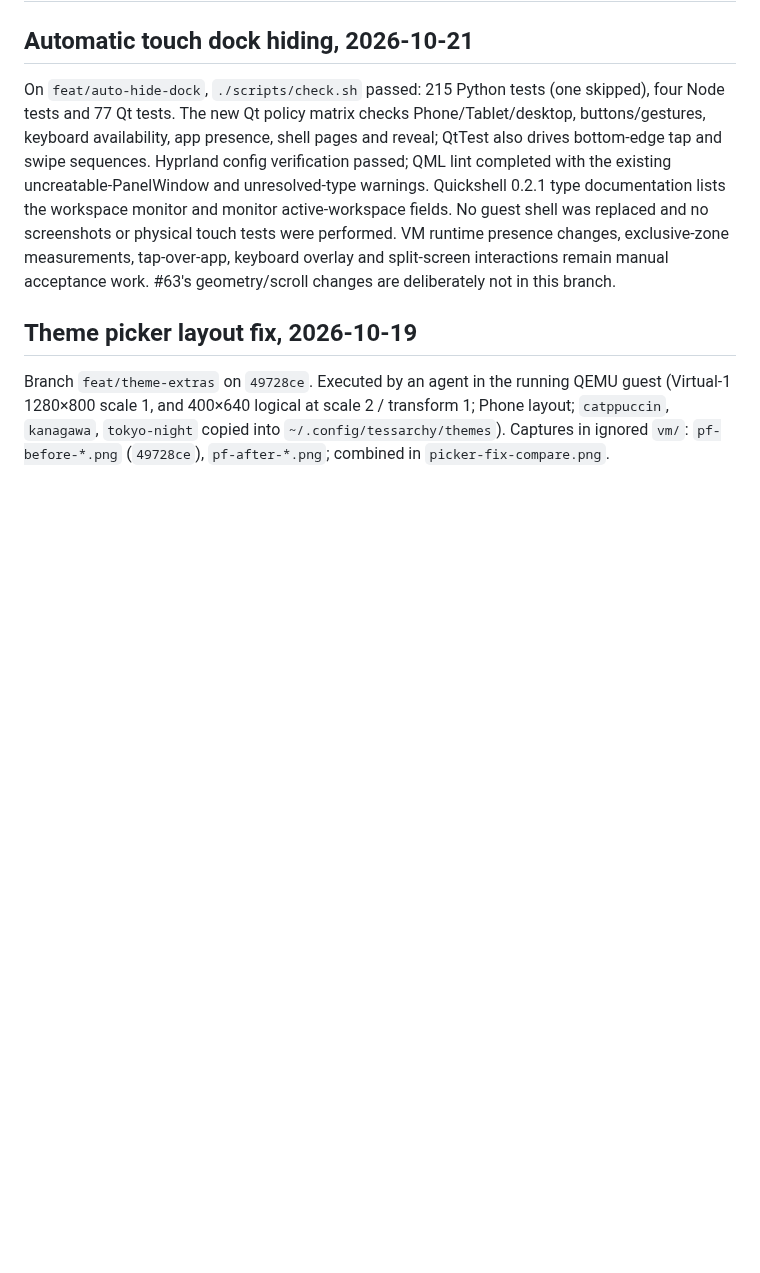
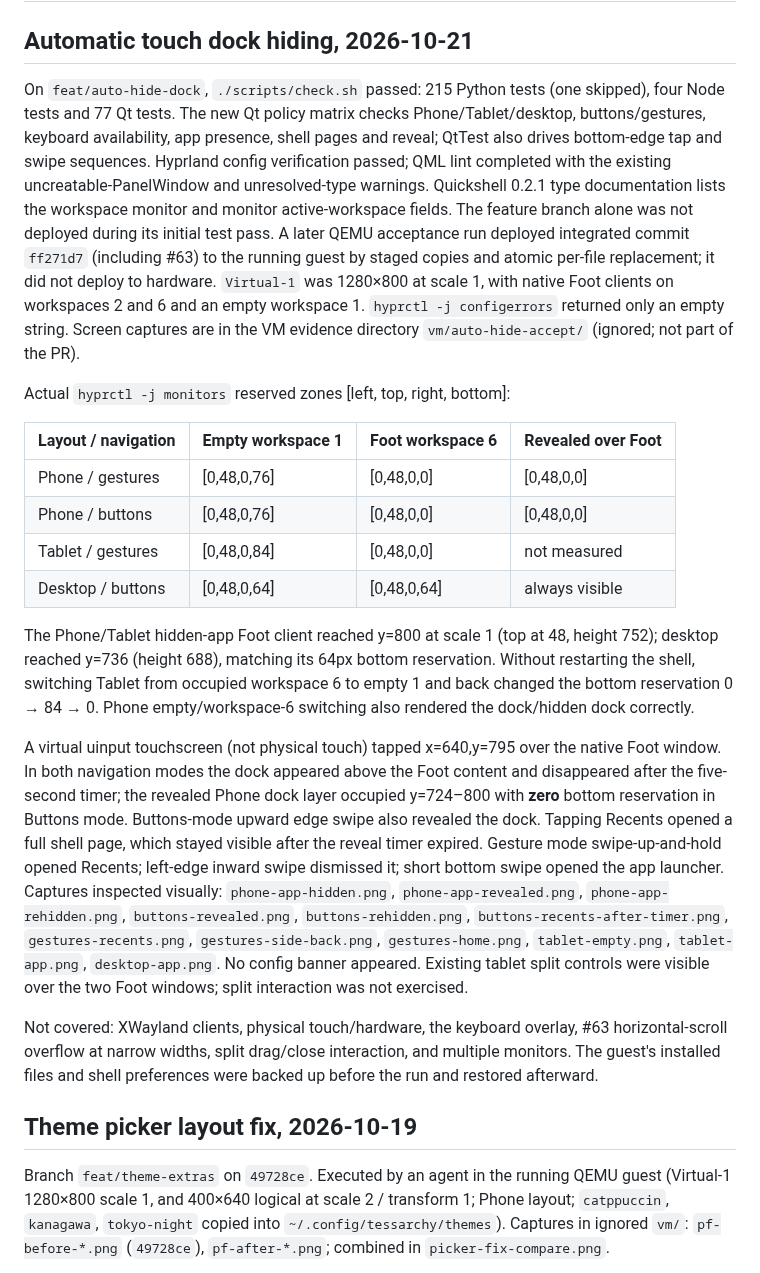
Before and after one commit to Person1873/tessarchy, a Markdown page: docs/testing.md, the part around the change. Drawn GitHub-style; blank space fills up the shorter version.

Commit message:
Record integrated auto-hide dock VM acceptance

```diff
--- a/docs/testing.md
+++ b/docs/testing.md
@@ -9,10 +9,49 @@ shell pages and reveal; QtTest also drives bottom-edge tap and swipe sequences.
 Hyprland config verification passed; QML lint completed with the existing
 uncreatable-PanelWindow and unresolved-type warnings. Quickshell 0.2.1 type
 documentation lists the workspace monitor and monitor active-workspace fields.
-No guest shell was replaced and no screenshots or physical touch tests were
-performed. VM runtime presence changes, exclusive-zone measurements, tap-over-app,
-keyboard overlay and split-screen interactions remain manual acceptance work.
-#63's geometry/scroll changes are deliberately not in this branch.
+The feature branch alone was not deployed during its initial test pass. A later
+QEMU acceptance run deployed integrated commit `ff271d7` (including #63) to the
+running guest by staged copies and atomic per-file replacement; it did not deploy
+to hardware. `Virtual-1` was 1280×800 at scale 1, with native Foot clients on
+workspaces 2 and 6 and an empty workspace 1. `hyprctl -j configerrors` returned
+only an empty string. Screen captures are in the VM evidence directory
+`vm/auto-hide-accept/` (ignored; not part of the PR).
+
+Actual `hyprctl -j monitors` reserved zones [left, top, right, bottom]:
+
+| Layout / navigation | Empty workspace 1 | Foot workspace 6 | Revealed over Foot |
+| --- | --- | --- | --- |
+| Phone / gestures | [0,48,0,76] | [0,48,0,0] | [0,48,0,0] |
+| Phone / buttons | [0,48,0,76] | [0,48,0,0] | [0,48,0,0] |
+| Tablet / gestures | [0,48,0,84] | [0,48,0,0] | not measured |
+| Desktop / buttons | [0,48,0,64] | [0,48,0,64] | always visible |
+
+The Phone/Tablet hidden-app Foot client reached y=800 at scale 1 (top at 48,
+height 752); desktop reached y=736 (height 688), matching its 64px bottom
+reservation. Without restarting the shell, switching Tablet from occupied
+workspace 6 to empty 1 and back changed the bottom reservation 0 → 84 → 0.
+Phone empty/workspace-6 switching also rendered the dock/hidden dock correctly.
+
+A virtual uinput touchscreen (not physical touch) tapped x=640,y=795 over the
+native Foot window. In both navigation modes the dock appeared above the Foot
+content and disappeared after the five-second timer; the revealed Phone dock
+layer occupied y=724–800 with **zero** bottom reservation in Buttons mode.
+Buttons-mode upward edge swipe also revealed the dock. Tapping Recents opened a
+full shell page, which stayed visible after the reveal timer expired. Gesture
+mode swipe-up-and-hold opened Recents; left-edge inward swipe dismissed it;
+short bottom swipe opened the app launcher. Captures inspected visually:
+`phone-app-hidden.png`, `phone-app-revealed.png`, `phone-app-rehidden.png`,
+`buttons-revealed.png`, `buttons-rehidden.png`,
+`buttons-recents-after-timer.png`, `gestures-recents.png`,
+`gestures-side-back.png`, `gestures-home.png`, `tablet-empty.png`,
+`tablet-app.png`, `desktop-app.png`. No config banner appeared. Existing tablet
+split controls were visible over the two Foot windows; split interaction was
+not exercised.
+
+Not covered: XWayland clients, physical touch/hardware, the keyboard overlay,
+#63 horizontal-scroll overflow at narrow widths, split drag/close interaction,
+and multiple monitors. The guest's installed files and shell preferences were
+backed up before the run and restored afterward.
 
 ## Theme picker layout fix, 2026-10-19
 
```
